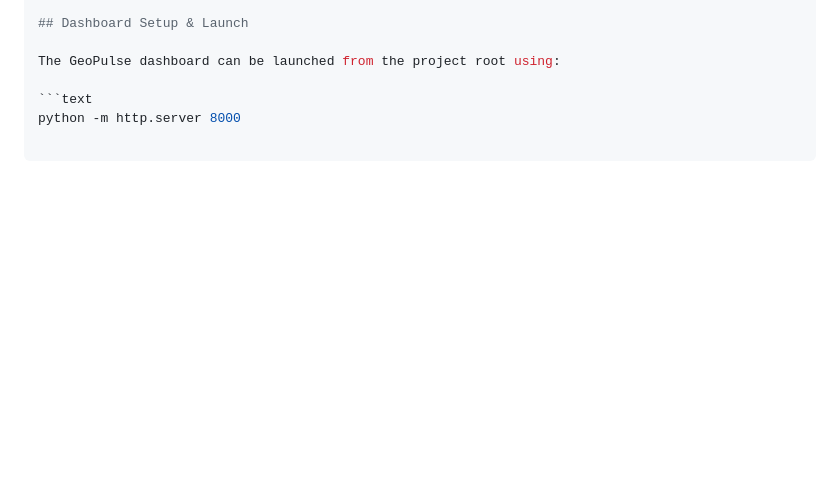
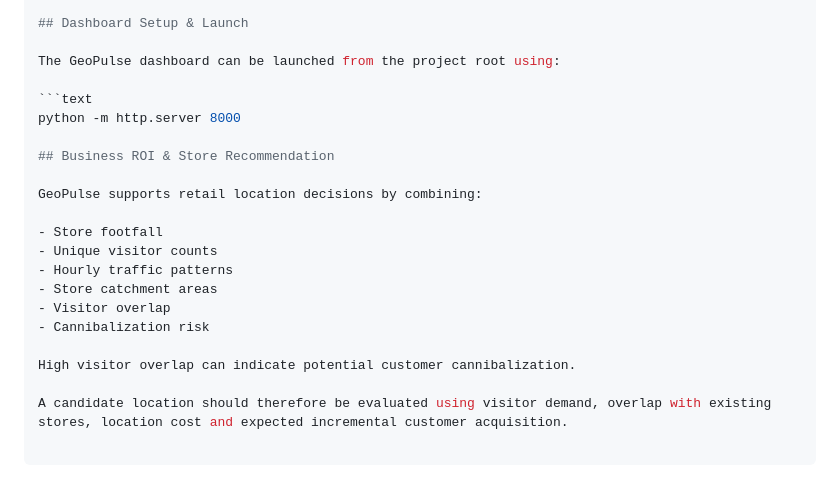
Before and after one commit to Dheeraj-saini03/GeoPulse-Mobility-Analytics, a Markdown page: README.md, the part around the change. Rendered like a GitHub page; blank space fills up the shorter version.

Commit message:
docs: add store location recommendation executive report

````diff
--- a/README.md
+++ b/README.md
@@ -102,4 +102,19 @@ The GeoPulse dashboard can be launched from the project root using:
 ```text
 python -m http.server 8000
 
+## Business ROI & Store Recommendation
+
+GeoPulse supports retail location decisions by combining:
+
+- Store footfall
+- Unique visitor counts
+- Hourly traffic patterns
+- Store catchment areas
+- Visitor overlap
+- Cannibalization risk
+
+High visitor overlap can indicate potential customer cannibalization.
+
+A candidate location should therefore be evaluated using visitor demand, overlap with existing stores, location cost and expected incremental customer acquisition.
+
 ```
````
